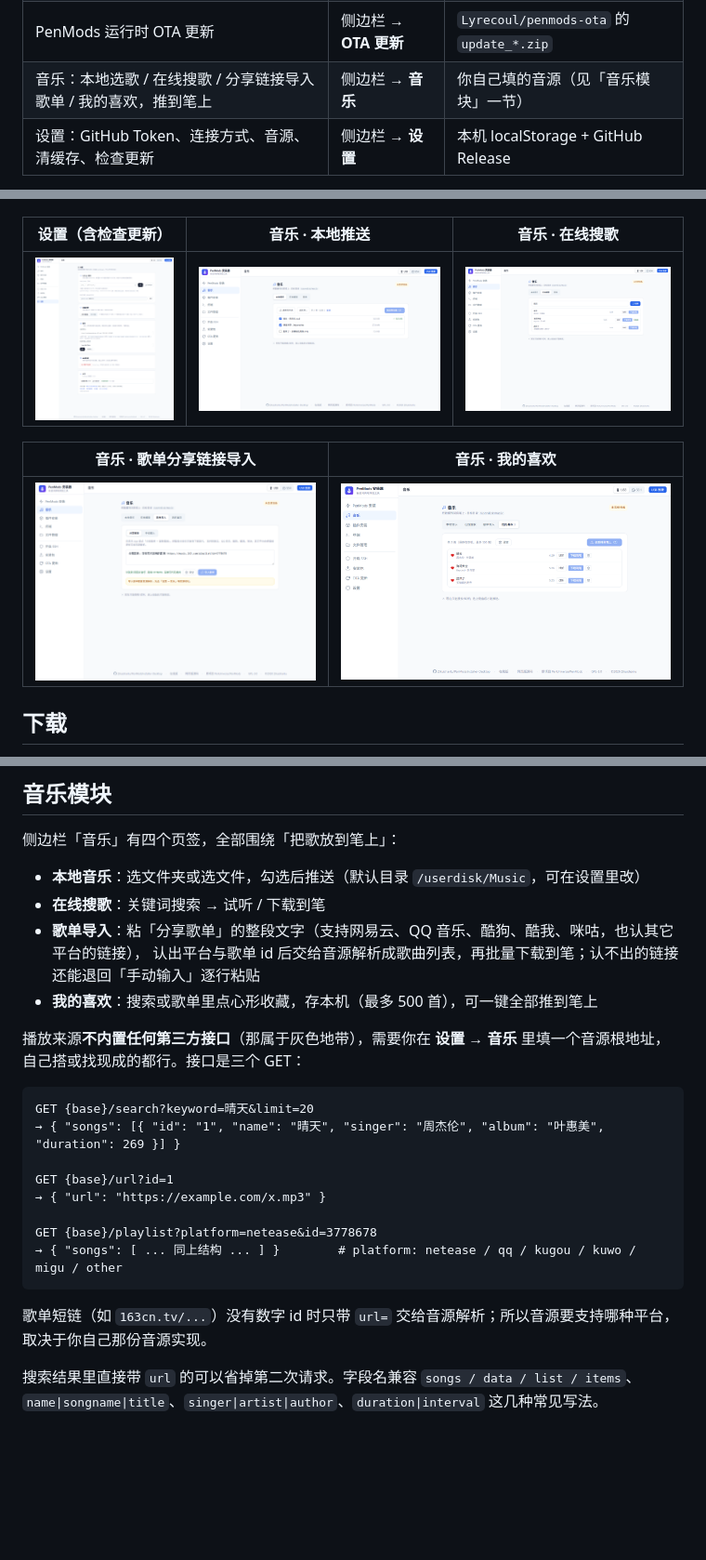
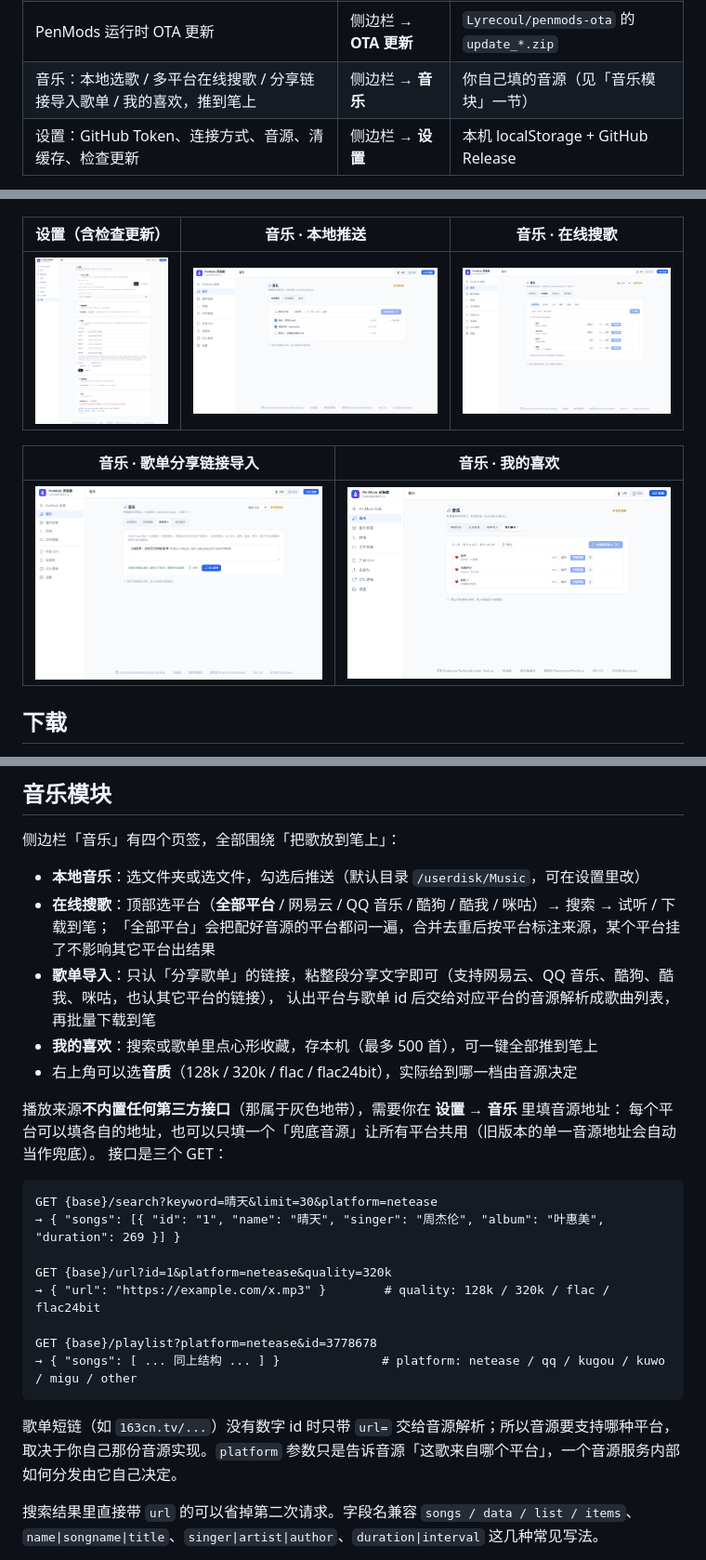
Before and after one commit to Zikuishanlu/PenModsInstaller-Desktop, a Markdown page: README.md, 3 parts joined by grey strips. Shown at 93% size. Rendered like a GitHub page; pictures changed too: docs/screenshots/music-online.png (deleted), docs/screenshots/music-platforms.png (added), docs/screenshots/music-playlist.png; blank space fills up the shorter version.

````diff
--- a/README.md
+++ b/README.md
@@ -36,7 +36,7 @@
 | 插件市场（在线浏览 + 一键安装插件） | 插件安装 → **插件市场** | 你的 GitHub 仓库（默认 `skdkzzx`，可改） |
 | 安装包市场（在线浏览 + 一键安装应用包） | 安装包 → **安装包市场** | 同上：仓库的 Release 附件或 `app.json` |
 | PenMods 运行时 OTA 更新 | 侧边栏 → **OTA 更新** | `Lyrecoul/penmods-ota` 的 `update_*.zip` |
-| 音乐：本地选歌 / 在线搜歌 / 分享链接导入歌单 / 我的喜欢，推到笔上 | 侧边栏 → **音乐** | 你自己填的音源（见「音乐模块」一节） |
+| 音乐：本地选歌 / 多平台在线搜歌 / 分享链接导入歌单 / 我的喜欢，推到笔上 | 侧边栏 → **音乐** | 你自己填的音源（见「音乐模块」一节） |
 | 设置：GitHub Token、连接方式、音源、清缓存、检查更新 | 侧边栏 → **设置** | 本机 localStorage + GitHub Release |
 
 
@@ -50,7 +50,7 @@
 
 | 设置（含检查更新） | 音乐 · 本地推送 | 音乐 · 在线搜歌 |
 | --- | --- | --- |
-| ![设置](docs/screenshots/settings.png) | ![音乐](docs/screenshots/music-local.png) | ![在线搜歌](docs/screenshots/music-online.png) |
+| ![设置](docs/screenshots/settings.png) | ![音乐](docs/screenshots/music-local.png) | ![在线搜歌](docs/screenshots/music-platforms.png) |
 
 | 音乐 · 歌单分享链接导入 | 音乐 · 我的喜欢 |
 | --- | --- |
@@ -227,27 +227,30 @@ OTA 源仓库可以在页面里改，也支持贴任意 zip 直链。
 侧边栏「音乐」有四个页签，全部围绕「把歌放到笔上」：
 
 - **本地音乐**：选文件夹或选文件，勾选后推送（默认目录 `/userdisk/Music`，可在设置里改）
-- **在线搜歌**：关键词搜索 → 试听 / 下载到笔
-- **歌单导入**：粘「分享歌单」的整段文字（支持网易云、QQ 音乐、酷狗、酷我、咪咕，也认其它平台的链接），
-  认出平台与歌单 id 后交给音源解析成歌曲列表，再批量下载到笔；认不出的链接还能退回「手动输入」逐行粘贴
+- **在线搜歌**：顶部选平台（**全部平台** / 网易云 / QQ 音乐 / 酷狗 / 酷我 / 咪咕）→ 搜索 → 试听 / 下载到笔；
+  「全部平台」会把配好音源的平台都问一遍，合并去重后按平台标注来源，某个平台挂了不影响其它平台出结果
+- **歌单导入**：只认「分享歌单」的链接，粘整段分享文字即可（支持网易云、QQ 音乐、酷狗、酷我、咪咕，也认其它平台的链接），
+  认出平台与歌单 id 后交给对应平台的音源解析成歌曲列表，再批量下载到笔
 - **我的喜欢**：搜索或歌单里点心形收藏，存本机（最多 500 首），可一键全部推到笔上
+- 右上角可以选**音质**（128k / 320k / flac / flac24bit），实际给到哪一档由音源决定
 
-播放来源**不内置任何第三方接口**（那属于灰色地带），需要你在 **设置 → 音乐** 里填一个音源根地址，
-自己搭或找现成的都行。接口是三个 GET：
+播放来源**不内置任何第三方接口**（那属于灰色地带），需要你在 **设置 → 音乐** 里填音源地址：
+每个平台可以填各自的地址，也可以只填一个「兜底音源」让所有平台共用（旧版本的单一音源地址会自动当作兜底）。
+接口是三个 GET：
 
 ```text
-GET {base}/search?keyword=晴天&limit=20
+GET {base}/search?keyword=晴天&limit=30&platform=netease
 → { "songs": [{ "id": "1", "name": "晴天", "singer": "周杰伦", "album": "叶惠美", "duration": 269 }] }
 
-GET {base}/url?id=1
-→ { "url": "https://example.com/x.mp3" }
+GET {base}/url?id=1&platform=netease&quality=320k
+→ { "url": "https://example.com/x.mp3" }        # quality: 128k / 320k / flac / flac24bit
 
 GET {base}/playlist?platform=netease&id=3778678
-→ { "songs": [ ... 同上结构 ... ] }        # platform: netease / qq / kugou / kuwo / migu / other
+→ { "songs": [ ... 同上结构 ... ] }              # platform: netease / qq / kugou / kuwo / migu / other
 ```
 
 歌单短链（如 `163cn.tv/...`）没有数字 id 时只带 `url=` 交给音源解析；所以音源要支持哪种平台，
-取决于你自己那份音源实现。
+取决于你自己那份音源实现。`platform` 参数只是告诉音源「这歌来自哪个平台」，一个音源服务内部如何分发由它自己决定。
 
 搜索结果里直接带 `url` 的可以省掉第二次请求。字段名兼容 `songs / data / list / items`、
 `name|songname|title`、`singer|artist|author`、`duration|interval` 这几种常见写法。
````
Also changed, not shown: CHANGELOG.md (+13 -0 lines), 5 other files.
